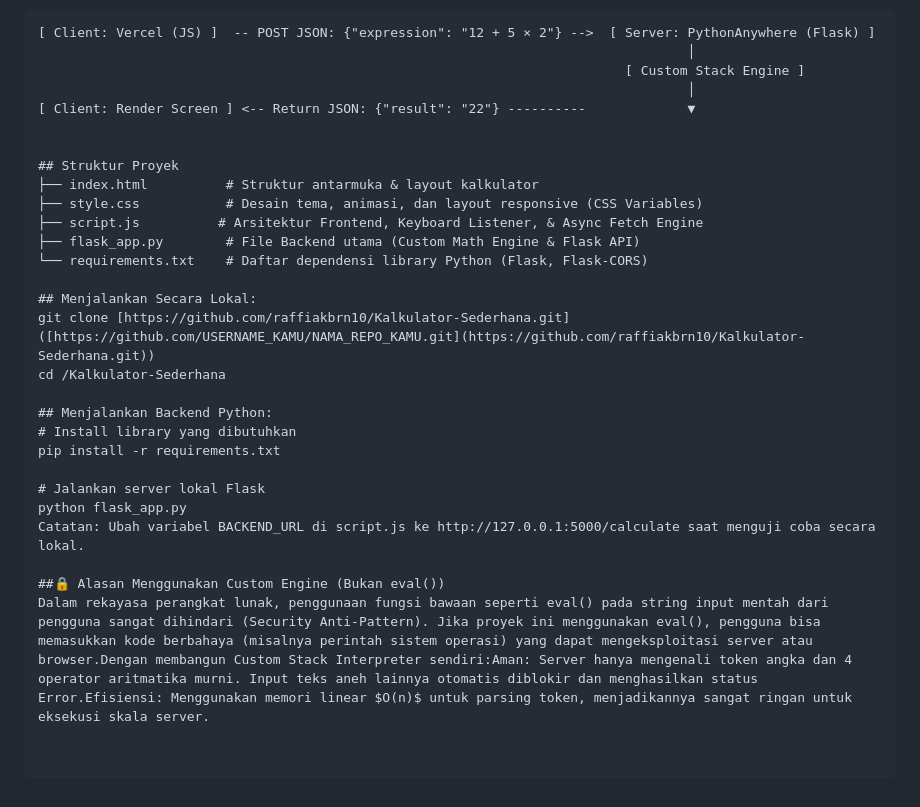
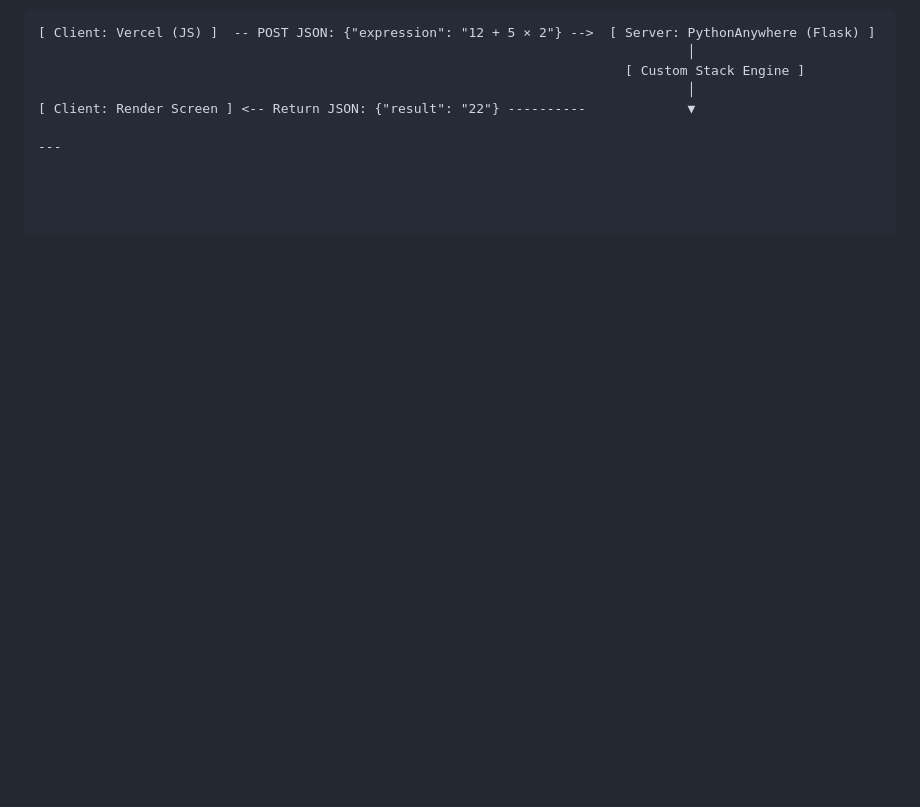
Before and after one commit to raffiakbrn10/Kalkulator-Sederhana, a Markdown page: README.md, the part around the change. GitHub-like rendering; blank space fills up the shorter version.

```diff
--- a/README.md
+++ b/README.md
@@ -47,25 +47,4 @@ Berbeda dengan kalkulator web kasual yang mengandalkan fungsi instan bawaan sepe
                                                                                    │
 [ Client: Render Screen ] <-- Return JSON: {"result": "22"} ----------             ▼
 
-
-## Struktur Proyek
-├── index.html          # Struktur antarmuka & layout kalkulator
-├── style.css           # Desain tema, animasi, dan layout responsive (CSS Variables)
-├── script.js          # Arsitektur Frontend, Keyboard Listener, & Async Fetch Engine
-├── flask_app.py        # File Backend utama (Custom Math Engine & Flask API)
-└── requirements.txt    # Daftar dependensi library Python (Flask, Flask-CORS)
-
-## Menjalankan Secara Lokal:
-git clone [https://github.com/raffiakbrn10/Kalkulator-Sederhana.git]([https://github.com/USERNAME_KAMU/NAMA_REPO_KAMU.git](https://github.com/raffiakbrn10/Kalkulator-Sederhana.git))
-cd /Kalkulator-Sederhana
-
-## Menjalankan Backend Python:
-# Install library yang dibutuhkan
-pip install -r requirements.txt
-
-# Jalankan server lokal Flask
-python flask_app.py
-Catatan: Ubah variabel BACKEND_URL di script.js ke http://127.0.0.1:5000/calculate saat menguji coba secara lokal.
-
-##🔒 Alasan Menggunakan Custom Engine (Bukan eval())
-Dalam rekayasa perangkat lunak, penggunaan fungsi bawaan seperti eval() pada string input mentah dari pengguna sangat dihindari (Security Anti-Pattern). Jika proyek ini menggunakan eval(), pengguna bisa memasukkan kode berbahaya (misalnya perintah sistem operasi) yang dapat mengeksploitasi server atau browser.Dengan membangun Custom Stack Interpreter sendiri:Aman: Server hanya mengenali token angka dan 4 operator aritmatika murni. Input teks aneh lainnya otomatis diblokir dan menghasilkan status Error.Efisiensi: Menggunakan memori linear $O(n)$ untuk parsing token, menjadikannya sangat ringan untuk eksekusi skala server.
+---
```
